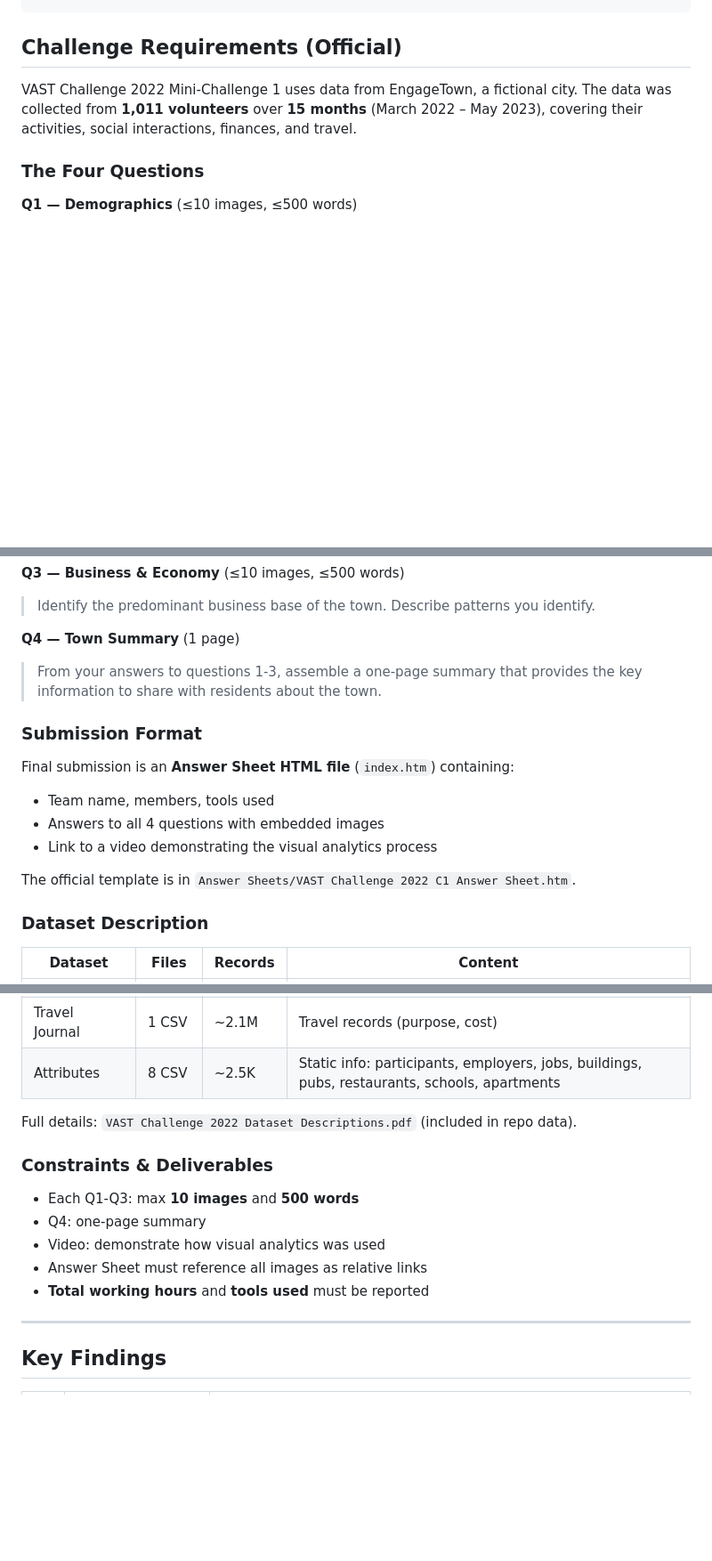
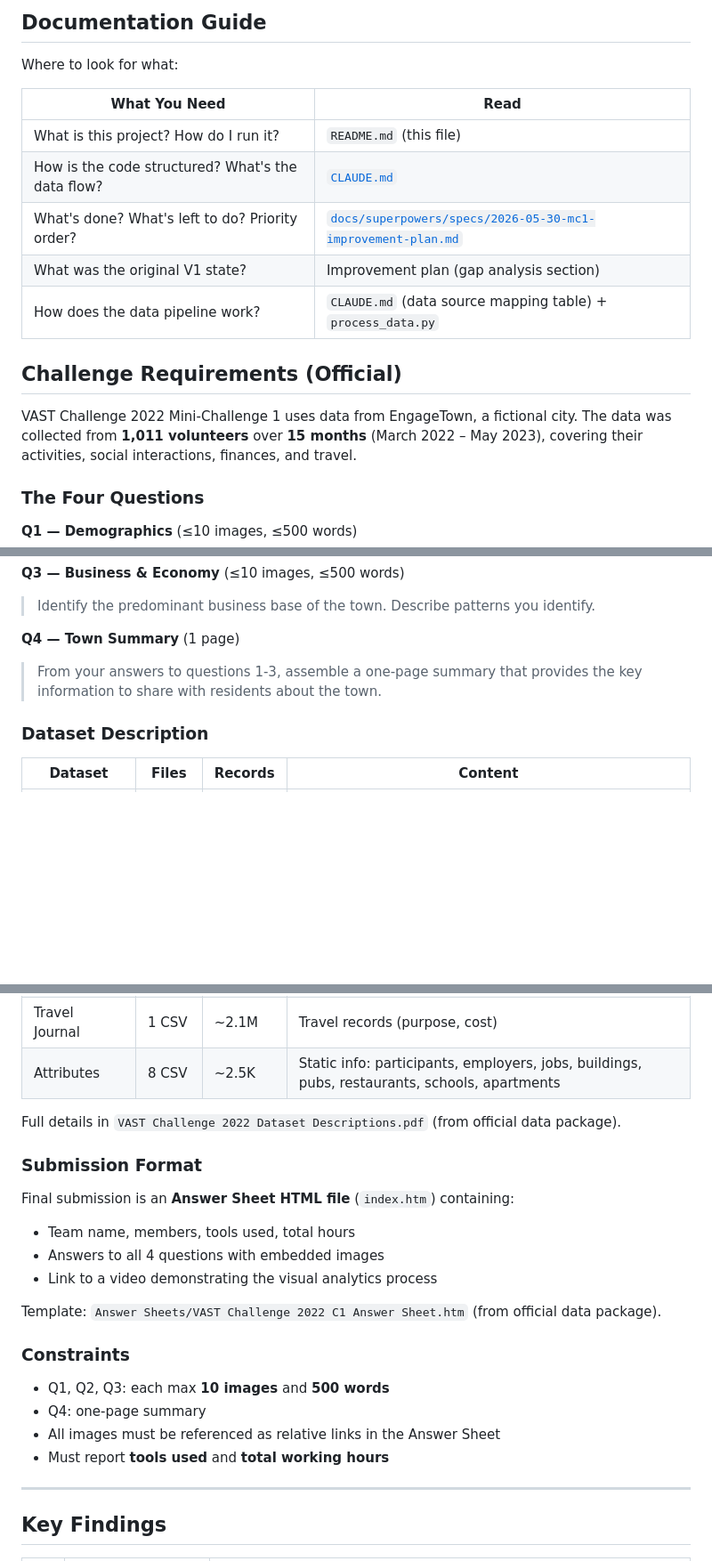
Before and after one commit to Kkkkkkkkkkkkenny/VAST-Challenge-2022-Mini-Challenge-1, a Markdown page: README.md, 3 parts joined by grey strips. Shown at 89% size. Rendered like a GitHub page; blank space fills up the shorter version.

```diff
--- a/README.md
+++ b/README.md
@@ -47,3 +56,14 @@ pip install pandas fastparquet plotly streamlit networkx
+## Documentation Guide
+
+Where to look for what:
+
+| What You Need | Read |
+|---------------|------|
+| What is this project? How do I run it? | `README.md` (this file) |
+| How is the code structured? What's the data flow? | [`CLAUDE.md`](CLAUDE.md) |
+| What's done? What's left to do? Priority order? | [`docs/superpowers/specs/2026-05-30-mc1-improvement-plan.md`](docs/superpowers/specs/2026-05-30-mc1-improvement-plan.md) |
+| What was the original V1 state? | Improvement plan (gap analysis section) |
+| How does the data pipeline work? | `CLAUDE.md` (data source mapping table) + `process_data.py` |
 
 ## Challenge Requirements (Official)
 
@@ -67,15 +87,6 @@ VAST Challenge 2022 Mini-Challenge 1 uses data from EngageTown, a fictional city
 
 > From your answers to questions 1-3, assemble a one-page summary that provides the key information to share with residents about the town.
 
-### Submission Format
-
-Final submission is an **Answer Sheet HTML file** (`index.htm`) containing:
-- Team name, members, tools used
-- Answers to all 4 questions with embedded images
-- Link to a video demonstrating the visual analytics process
-
-The official template is in `Answer Sheets/VAST Challenge 2022 C1 Answer Sheet.htm`.
-
 ### Dataset Description
 
 | Dataset | Files | Records | Content |
@@ -87,15 +98,23 @@ The official template is in `Answer Sheets/VAST Challenge 2022 C1 Answer Sheet.h
 | Travel Journal | 1 CSV | ~2.1M | Travel records (purpose, cost) |
 | Attributes | 8 CSV | ~2.5K | Static info: participants, employers, jobs, buildings, pubs, restaurants, schools, apartments |
 
-Full details: `VAST Challenge 2022 Dataset Descriptions.pdf` (included in repo data).
+Full details in `VAST Challenge 2022 Dataset Descriptions.pdf` (from official data package).
 
-### Constraints & Deliverables
+### Submission Format
 
-- Each Q1-Q3: max **10 images** and **500 words**
+Final submission is an **Answer Sheet HTML file** (`index.htm`) containing:
+- Team name, members, tools used, total hours
+- Answers to all 4 questions with embedded images
+- Link to a video demonstrating the visual analytics process
+
+Template: `Answer Sheets/VAST Challenge 2022 C1 Answer Sheet.htm` (from official data package).
+
+### Constraints
+
+- Q1, Q2, Q3: each max **10 images** and **500 words**
 - Q4: one-page summary
-- Video: demonstrate how visual analytics was used
-- Answer Sheet must reference all images as relative links
-- **Total working hours** and **tools used** must be reported
+- All images must be referenced as relative links in the Answer Sheet
+- Must report **tools used** and **total working hours**
 
 ---
 
```
Also changed, not shown: other parts of README.md (+54 -42 lines).
